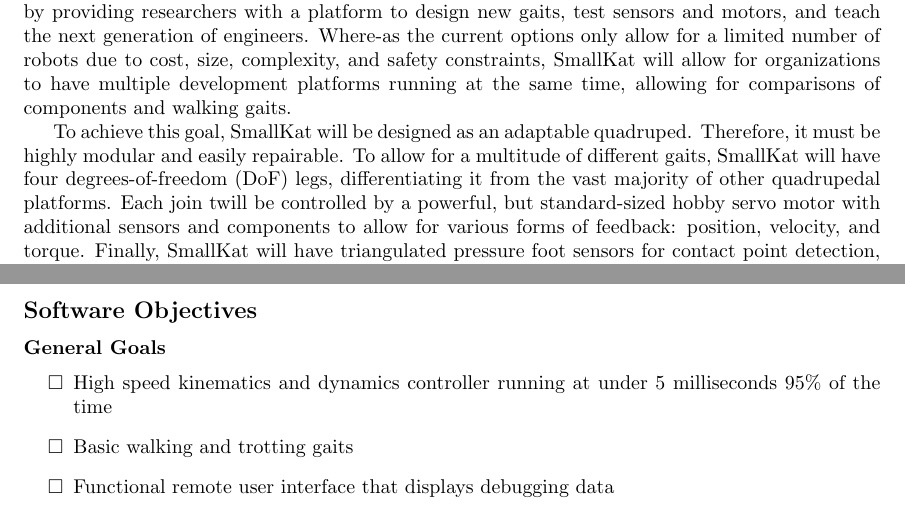
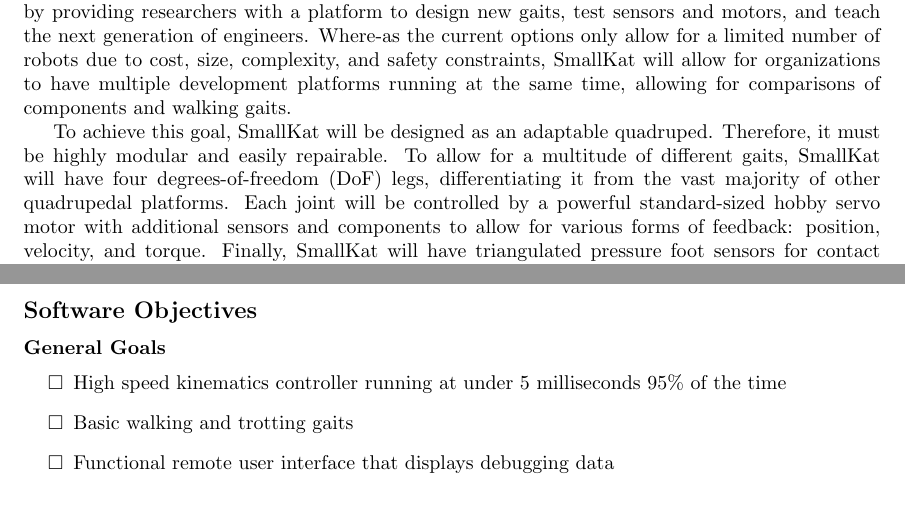
Before and after one commit to SmallKatMQP/SmallKat-MQP-Paper, a LaTeX paper (paper.tex, which reads sections/objectives.tex): two parts of pages 11 and 12 of 39, joined at a grey line, cut so that both start at the same text. Compiled offline with pdfLaTeX; a LaTeX package or settings file that is missing is left out.

Commit message:
Fix objectives section

```diff
--- a/sections/objectives.tex
+++ b/sections/objectives.tex
@@ -11,7 +11,7 @@
 \section{Objectives}
 SmallKat is designed to full a void in the research and development of multipedal robotic systems by providing researchers with a platform to design new gaits, test sensors and motors, and teach the next generation of engineers. Where-as the current options only allow for a limited number of robots due to cost,  size, complexity, and safety constraints, SmallKat will allow for organizations to have multiple development platforms running at  the  same time,  allowing  for comparisons of components and walking gaits.
 
-To achieve this goal, SmallKat will be designed as an adaptable quadruped. Therefore, it must be highly modular and easily repairable. To allow for a multitude of different gaits, SmallKat will have four degrees-of-freedom (DoF) legs, differentiating it from the vast majority of other quadrupedal platforms. Each join twill be controlled by a powerful, but standard-sized hobby servo motor with additional sensors and components to allow for various forms of feedback: position, velocity, and torque. Finally, SmallKat will have triangulated pressure foot sensors for contact point detection, and several inertial measurement units (IMUs) for added control over the body's linear velocity and angular acceleration. This will all be tied together with an easily adaptable open source software platform that encourages smooth development and testing of the SmallKat robotics platform.
+To achieve this goal, SmallKat will be designed as an adaptable quadruped. Therefore, it must be highly modular and easily repairable. To allow for a multitude of different gaits, SmallKat will have four degrees-of-freedom (DoF) legs, differentiating it from the vast majority of other quadrupedal platforms. Each joint will be controlled by a powerful standard-sized hobby servo motor with additional sensors and components to allow for various forms of feedback: position, velocity, and torque. Finally, SmallKat will have triangulated pressure foot sensors for contact point detection, and several inertial measurement units (IMUs) for added control over the body's linear velocity and angular acceleration. This will all be tied together with an easily adaptable open source software platform that encourages smooth development and testing of the SmallKat robotics platform.
 
 \newlist{Deliverables}{itemize}{2}
 \setlist[Deliverables]{label=$\square$}
@@ -45,7 +45,7 @@ To achieve this goal, SmallKat will be designed as an adaptable quadruped. There
 \subsection*{Software Objectives}
 \paragraph*{General Goals}
 \begin{Deliverables}
-    \item High speed kinematics and dynamics controller running at under 5 milliseconds 95\% of the time
+    \item High speed kinematics controller running at under 5 milliseconds 95\% of the time
     \item Basic walking and trotting gaits
     \item Functional remote user interface that displays debugging data
 \end{Deliverables}
```
